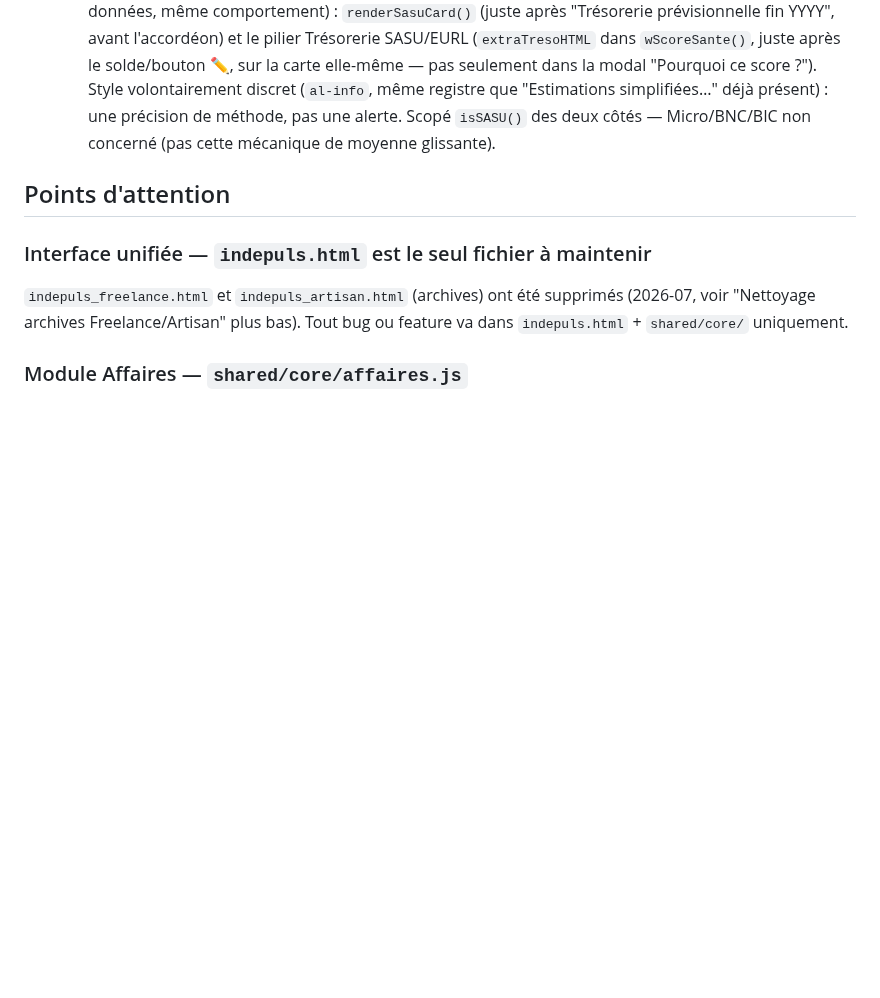
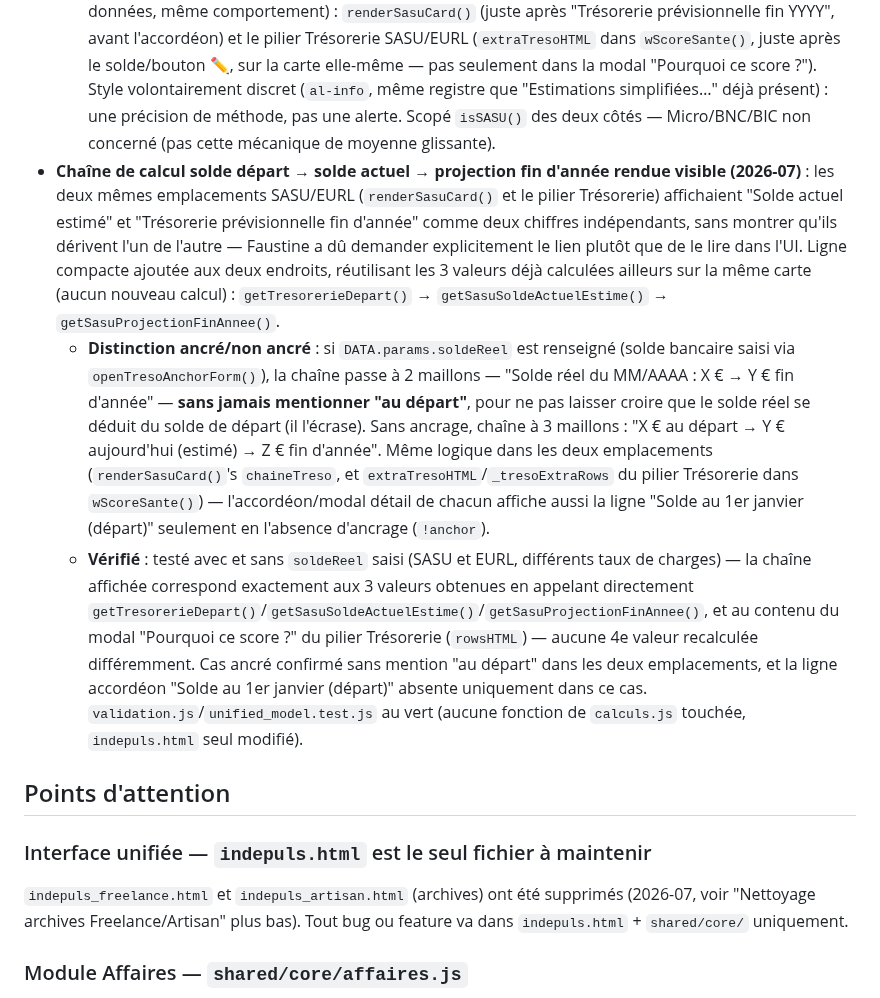
Before and after one commit to indepuls/indepuls, a Markdown page: CLAUDE.md, the part around the change. GitHub-like rendering; blank space fills up the shorter version.

Commit message:
docs: update CLAUDE.md

```diff
--- a/CLAUDE.md
+++ b/CLAUDE.md
@@ -446,6 +446,9 @@ ARCH_INSIGHT_GENERATORS       // tableau extensible pour futures analyses (sourc
   - **Cohérence des messages texte avec les KPI** : `msgPrincipal` (branches `'ok'` et `'warn'`) reformulé en net (`ecartNet`, `margeAnNet`) pour ne pas afficher un chiffre différent de la carte "Écart" juste au-dessus (`+112 €` de marge à l'écran doit correspondre au `+112 €` du texte, pas à un `+X€` brut différent). **`moisTenue`/`moisAvantNeg` restent en brut** : ils comparent à `soldeBase`, une trésorerie d'**entreprise**, mélanger avec un montant personnel net aurait été une erreur d'unités. Branche `'err'` (`caManquant`, "CA annuel manquant") laissée en brut délibérément — c'est une question distincte ("combien de CA en plus" vs "de combien ajuster mon salaire net"), le libellé le signale déjà, pas de contradiction avec le chiffre net affiché ailleurs.
   - **Vérifié** : les 3 branches (`ok`/`warn`/`err`) testées en navigateur avec des cibles de rémunération différentes — le chiffre du texte `msgPrincipal` correspond exactement à celui de la carte "Écart" dans chaque cas (+662 €, +112 €, -638 €). Fix 1 (donut) et Fix 4 (EURL trimestriel + simplifié) revérifiés avec le rendu complet de `renderSasuCard()` (pas seulement les fonctions brutes) — sommes de l'accordéon toujours cohérentes à l'euro d'arrondi près.
   - **Note "mois déjà complets" ajoutée (2026-07)** : `getSasuProjectionFinAnnee()` exclut volontairement le mois en cours de la moyenne (`pastMonths = mois < mois en cours`, pour ne pas fausser le calcul avec un mois partiel) — comportement voulu, mais la seule mention existante ("CA moyen mensuel encaissé (N mois écoulés)") était dans l'accordéon replié de `renderSasuCard()`, invisible sans clic. Une bêta-testeuse ajoutant une mission datée d'aujourd'hui et ne voyant aucun chiffre bouger pouvait légitimement croire à un bug. Phrase courte ajoutée, visible **sans clic**, à deux endroits (mêmes données, même comportement) : `renderSasuCard()` (juste après "Trésorerie prévisionnelle fin YYYY", avant l'accordéon) et le pilier Trésorerie SASU/EURL (`extraTresoHTML` dans `wScoreSante()`, juste après le solde/bouton ✏️, sur la carte elle-même — pas seulement dans la modal "Pourquoi ce score ?"). Style volontairement discret (`al-info`, même registre que "Estimations simplifiées…" déjà présent) : une précision de méthode, pas une alerte. Scopé `isSASU()` des deux côtés — Micro/BNC/BIC non concerné (pas cette mécanique de moyenne glissante).
+- **Chaîne de calcul solde départ → solde actuel → projection fin d'année rendue visible (2026-07)** : les deux mêmes emplacements SASU/EURL (`renderSasuCard()` et le pilier Trésorerie) affichaient "Solde actuel estimé" et "Trésorerie prévisionnelle fin d'année" comme deux chiffres indépendants, sans montrer qu'ils dérivent l'un de l'autre — Faustine a dû demander explicitement le lien plutôt que de le lire dans l'UI. Ligne compacte ajoutée aux deux endroits, réutilisant les 3 valeurs déjà calculées ailleurs sur la même carte (aucun nouveau calcul) : `getTresorerieDepart()` → `getSasuSoldeActuelEstime()` → `getSasuProjectionFinAnnee()`.
+  - **Distinction ancré/non ancré** : si `DATA.params.soldeReel` est renseigné (solde bancaire saisi via `openTresoAnchorForm()`), la chaîne passe à 2 maillons — "Solde réel du MM/AAAA : X € → Y € fin d'année" — **sans jamais mentionner "au départ"**, pour ne pas laisser croire que le solde réel se déduit du solde de départ (il l'écrase). Sans ancrage, chaîne à 3 maillons : "X € au départ → Y € aujourd'hui (estimé) → Z € fin d'année". Même logique dans les deux emplacements (`renderSasuCard()`'s `chaineTreso`, et `extraTresoHTML`/`_tresoExtraRows` du pilier Trésorerie dans `wScoreSante()`) — l'accordéon/modal détail de chacun affiche aussi la ligne "Solde au 1er janvier (départ)" seulement en l'absence d'ancrage (`!anchor`).
+  - **Vérifié** : testé avec et sans `soldeReel` saisi (SASU et EURL, différents taux de charges) — la chaîne affichée correspond exactement aux 3 valeurs obtenues en appelant directement `getTresorerieDepart()`/`getSasuSoldeActuelEstime()`/`getSasuProjectionFinAnnee()`, et au contenu du modal "Pourquoi ce score ?" du pilier Trésorerie (`rowsHTML`) — aucune 4e valeur recalculée différemment. Cas ancré confirmé sans mention "au départ" dans les deux emplacements, et la ligne accordéon "Solde au 1er janvier (départ)" absente uniquement dans ce cas. `validation.js`/`unified_model.test.js` au vert (aucune fonction de `calculs.js` touchée, `indepuls.html` seul modifié).
 
 ## Points d'attention
 
```
